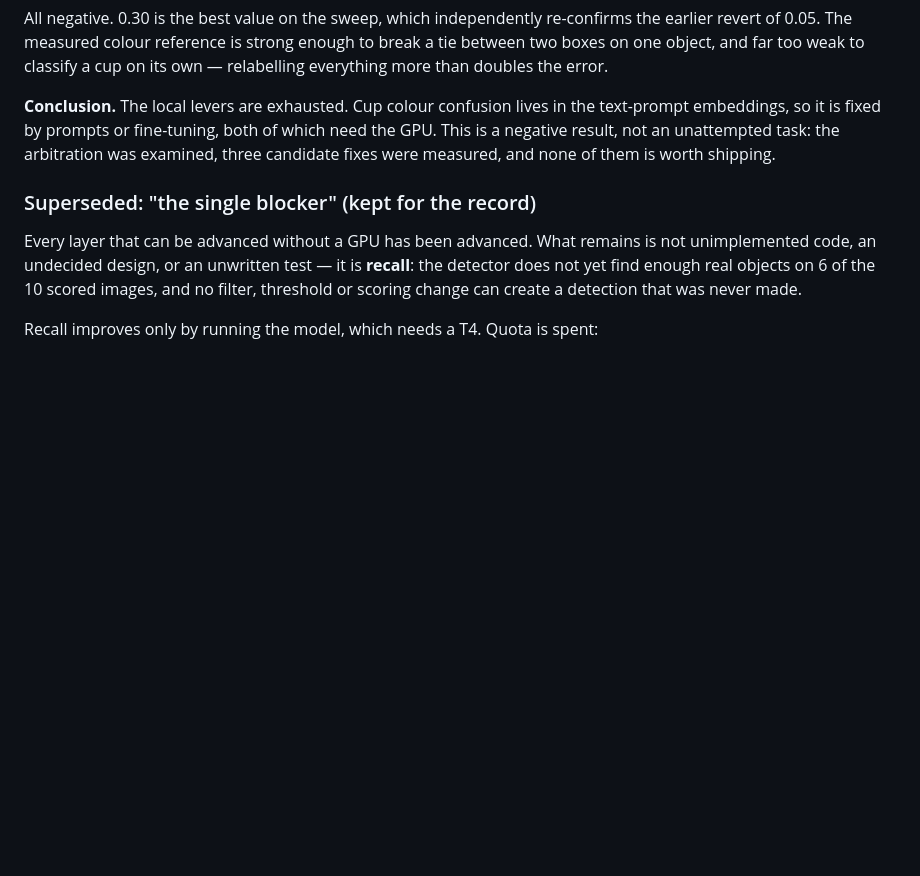
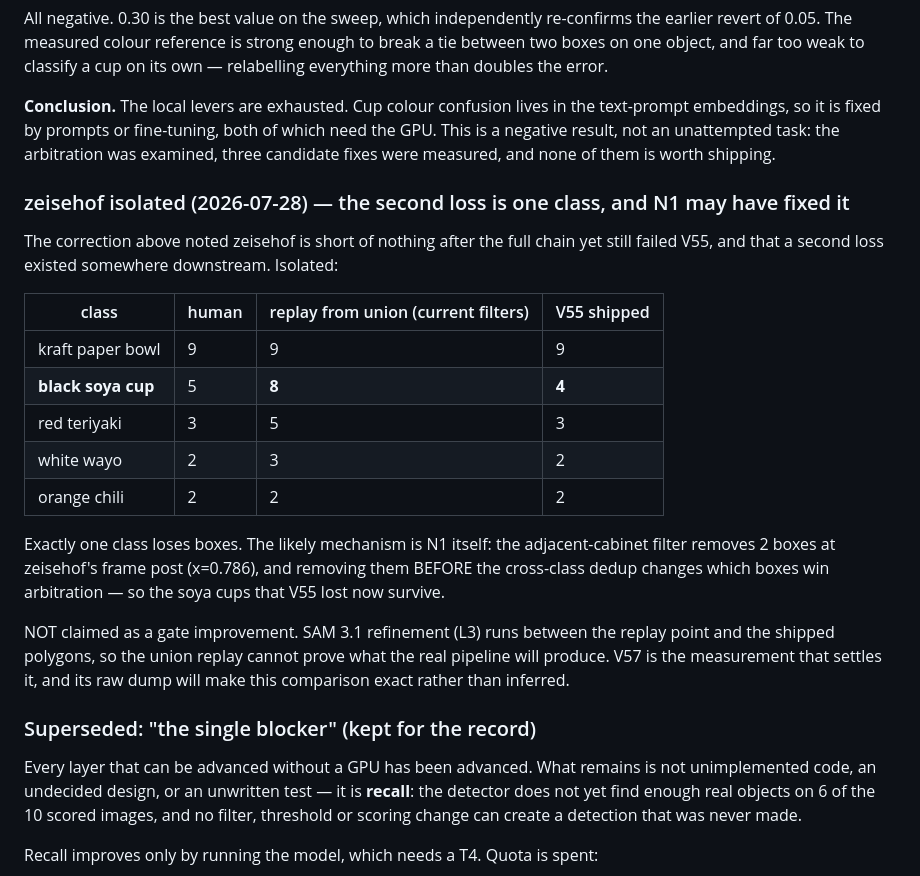
Before and after one commit to mib348/hassib98, a Markdown page: training/goal6.md, the part around the change. GitHub-like rendering; blank space fills up the shorter version.

Commit message:
goal6: isolate the zeisehof second loss to a single class
zeisehof was short of nothing after the full filter chain yet still failed V55.
The loss is entirely in black soya: 8 after the current filters against a human
count of 5, versus 4 shipped by V55. Every other class matches.

Likely mechanism is N1 itself - the adjacent-cabinet filter removes 2 boxes at
zeisehof's frame post, and removing them before the cross-class dedup changes
which boxes win arbitration, so the soya cups V55 lost now survive.

Not claimed as a gate improvement: SAM 3.1 refinement runs between the replay
point and the shipped polygons, so only a real run settles it. V57 measures it.

Co-Authored-By: Claude Opus 5 (1M context) <noreply@anthropic.com>
Claude-Session: https://claude.ai/code/session_01M5AoAytEsif2eLQG677S23

```diff
--- a/training/goal6.md
+++ b/training/goal6.md
@@ -470,6 +470,27 @@ embeddings, so it is fixed by prompts or fine-tuning, both of which need the GPU
 result, not an unattempted task: the arbitration was examined, three candidate fixes were measured,
 and none of them is worth shipping.
 
+### zeisehof isolated (2026-07-28) — the second loss is one class, and N1 may have fixed it
+
+The correction above noted zeisehof is short of nothing after the full chain yet still failed V55,
+and that a second loss existed somewhere downstream. Isolated:
+
+| class | human | replay from union (current filters) | V55 shipped |
+|---|---|---|---|
+| kraft paper bowl | 9 | 9 | 9 |
+| **black soya cup** | 5 | **8** | **4** |
+| red teriyaki | 3 | 5 | 3 |
+| white wayo | 2 | 3 | 2 |
+| orange chili | 2 | 2 | 2 |
+
+Exactly one class loses boxes. The likely mechanism is N1 itself: the adjacent-cabinet filter removes
+2 boxes at zeisehof's frame post (x=0.786), and removing them BEFORE the cross-class dedup changes
+which boxes win arbitration — so the soya cups that V55 lost now survive.
+
+NOT claimed as a gate improvement. SAM 3.1 refinement (L3) runs between the replay point and the
+shipped polygons, so the union replay cannot prove what the real pipeline will produce. V57 is the
+measurement that settles it, and its raw dump will make this comparison exact rather than inferred.
+
 ### Superseded: "the single blocker" (kept for the record)
 
 Every layer that can be advanced without a GPU has been advanced. What remains is not unimplemented
```
